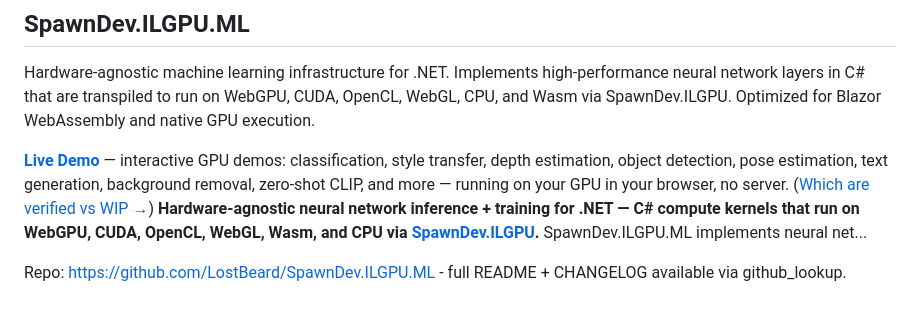
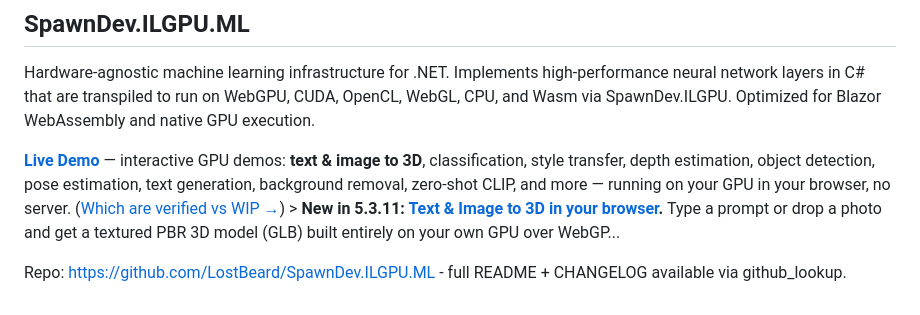
Before and after one commit to LostBeard/SpawnDev.AI, a Markdown page: spawndev-index.md, the part around the change. GitHub-like rendering.

Commit message:
chore: refresh spawndev-index.md [skip ci]

```diff
--- a/spawndev-index.md
+++ b/spawndev-index.md
@@ -549,6 +549,6 @@ Repo: https://github.com/LostBeard/SpawnDev.ILGPU - full README + CHANGELOG avai
 ## SpawnDev.ILGPU.ML
 Hardware-agnostic machine learning infrastructure for .NET. Implements high-performance neural network layers in C# that are transpiled to run on WebGPU, CUDA, OpenCL, WebGL, CPU, and Wasm via SpawnDev.ILGPU. Optimized for Blazor WebAssembly and native GPU execution.
 
-[**Live Demo**](https://lostbeard.github.io/SpawnDev.ILGPU.ML/) — interactive GPU demos: classification, style transfer, depth estimation, object detection, pose estimation, text generation, background removal, zero-shot CLIP, and more — running on your GPU in your browser, no server. ([Which are verified vs WIP →](Docs/DEMO_AND_MODEL_STATUS.md))  **Hardware-agnostic neural network inference + training for .NET — C# compute kernels that run on WebGPU, CUDA, OpenCL, WebGL, Wasm, and CPU via [SpawnDev.ILGPU](https://github.com/LostBeard/SpawnDev.ILGPU).**  SpawnDev.ILGPU.ML implements neural net...
+[**Live Demo**](https://lostbeard.github.io/SpawnDev.ILGPU.ML/) — interactive GPU demos: **text & image to 3D**, classification, style transfer, depth estimation, object detection, pose estimation, text generation, background removal, zero-shot CLIP, and more — running on your GPU in your browser, no server. ([Which are verified vs WIP →](Docs/DEMO_AND_MODEL_STATUS.md))  > **New in 5.3.11: [Text & Image to 3D in your browser](https://lostbeard.github.io/SpawnDev.ILGPU.ML/text-to-3d).** Type a prompt or drop a photo and get a textured PBR 3D model (GLB) built entirely on your own GPU over WebGP...
 
 Repo: https://github.com/LostBeard/SpawnDev.ILGPU.ML - full README + CHANGELOG available via github_lookup.
```
